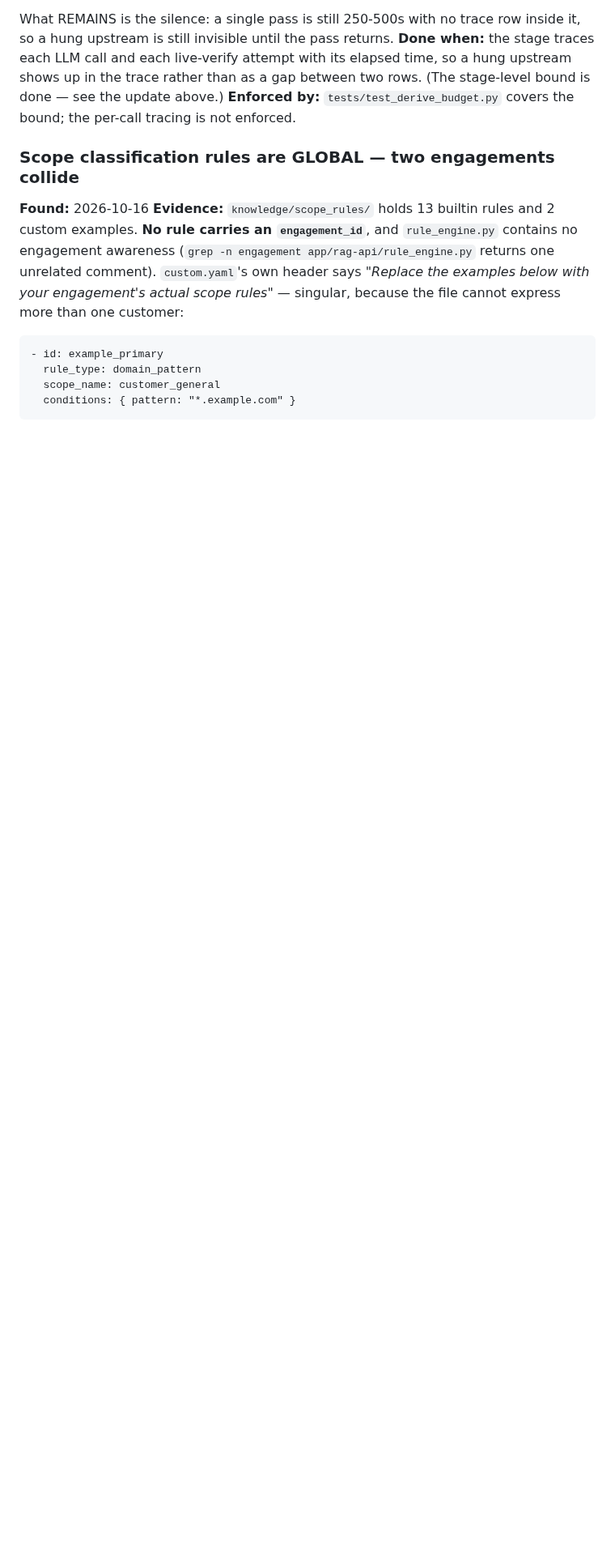
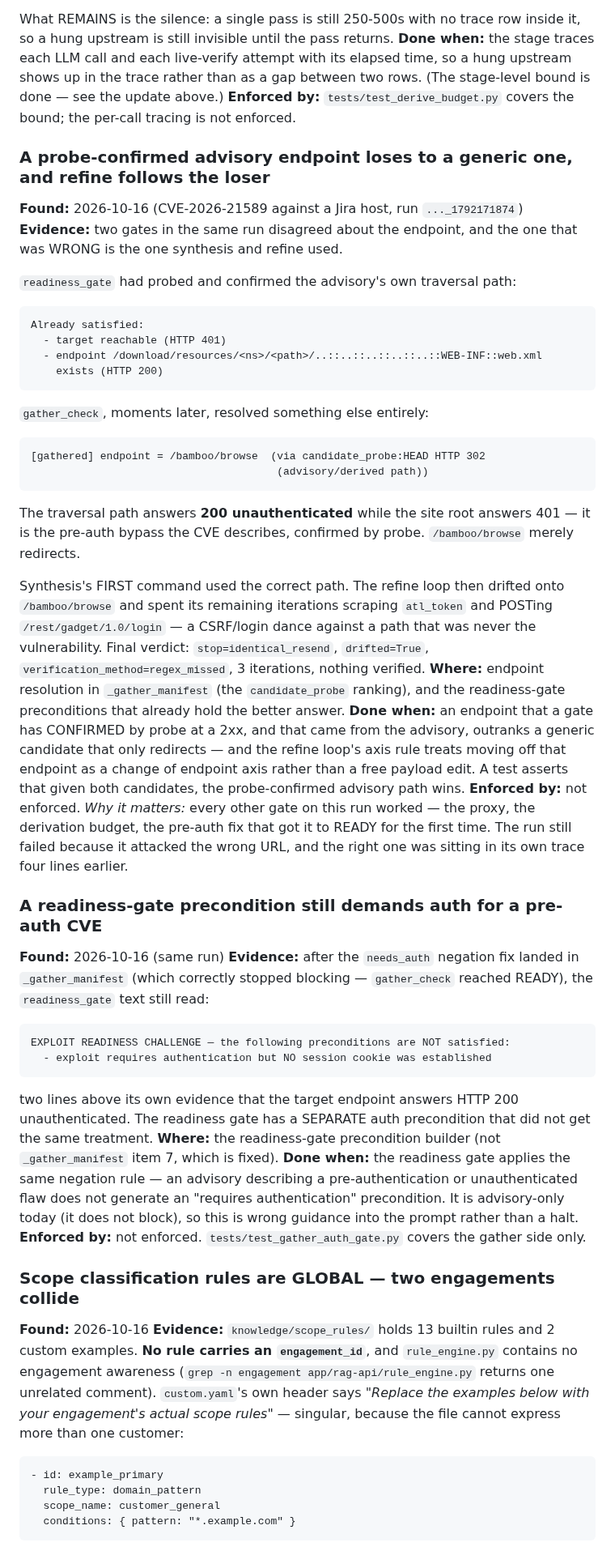
Before and after one commit to fd22vrsfpv-star/rag-scan-stack, a Markdown page: Docs/OPEN_ITEMS.md, the part around the change. Shown at 81% size. GitHub-like rendering; blank space fills up the shorter version.

Commit message:
docs(open-items): the run attacked the wrong URL, and the right one was in its own trace
CVE-2026-21589 reached refine for the first time — the proxy, the derivation
sub-budget and the pre-auth fix all fired correctly on a live target — and
still failed, because `gather_check` resolved `/bamboo/browse` (HTTP 302)
while `readiness_gate` had already probed and confirmed the advisory's
traversal path at HTTP 200 unauthenticated, four lines earlier in the same
trace. Refine followed the loser and spent its iterations on a CSRF/login
dance against a path that was never the vulnerability.

Second item: the readiness gate has its own auth precondition that did not get
the "pre-authentication contains auth" negation fix, so it still tells the
prompt a pre-auth CVE requires a session. Advisory-only today, so it misleads
rather than halts.

Co-Authored-By: Claude Opus 5 <noreply@anthropic.com>
Claude-Session: https://claude.ai/code/session_01KYGcBYWEKxBFY657vyRLkB

```diff
--- a/Docs/OPEN_ITEMS.md
+++ b/Docs/OPEN_ITEMS.md
@@ -233,6 +233,68 @@ its elapsed time, so a hung upstream shows up in the trace rather than as a
 gap between two rows. (The stage-level bound is done — see the update above.)
 **Enforced by:** `tests/test_derive_budget.py` covers the bound; the per-call
 tracing is not enforced.
+
+### A probe-confirmed advisory endpoint loses to a generic one, and refine follows the loser
+**Found:** 2026-10-16 (CVE-2026-21589 against a Jira host, run `..._1792171874`)
+**Evidence:** two gates in the same run disagreed about the endpoint, and the
+one that was WRONG is the one synthesis and refine used.
+
+`readiness_gate` had probed and confirmed the advisory's own traversal path:
+
+    Already satisfied:
+      - target reachable (HTTP 401)
+      - endpoint /download/resources/<ns>/<path>/..::..::..::..::..::WEB-INF::web.xml
+        exists (HTTP 200)
+
+`gather_check`, moments later, resolved something else entirely:
+
+    [gathered] endpoint = /bamboo/browse  (via candidate_probe:HEAD HTTP 302
+                                           (advisory/derived path))
+
+The traversal path answers **200 unauthenticated** while the site root answers
+401 — it is the pre-auth bypass the CVE describes, confirmed by probe.
+`/bamboo/browse` merely redirects.
+
+Synthesis's FIRST command used the correct path. The refine loop then drifted
+onto `/bamboo/browse` and spent its remaining iterations scraping `atl_token`
+and POSTing `/rest/gadget/1.0/login` — a CSRF/login dance against a path that
+was never the vulnerability. Final verdict: `stop=identical_resend`,
+`drifted=True`, `verification_method=regex_missed`, 3 iterations, nothing
+verified.
+**Where:** endpoint resolution in `_gather_manifest` (the `candidate_probe`
+ranking), and the readiness-gate preconditions that already hold the better
+answer.
+**Done when:** an endpoint that a gate has CONFIRMED by probe at a 2xx, and
+that came from the advisory, outranks a generic candidate that only
+redirects — and the refine loop's axis rule treats moving off that endpoint as
+a change of endpoint axis rather than a free payload edit. A test asserts that
+given both candidates, the probe-confirmed advisory path wins.
+**Enforced by:** not enforced.
+*Why it matters:* every other gate on this run worked — the proxy, the
+derivation budget, the pre-auth fix that got it to READY for the first time.
+The run still failed because it attacked the wrong URL, and the right one was
+sitting in its own trace four lines earlier.
+
+### A readiness-gate precondition still demands auth for a pre-auth CVE
+**Found:** 2026-10-16 (same run)
+**Evidence:** after the `needs_auth` negation fix landed in `_gather_manifest`
+(which correctly stopped blocking — `gather_check` reached READY), the
+`readiness_gate` text still read:
+
+    EXPLOIT READINESS CHALLENGE — the following preconditions are NOT satisfied:
+      - exploit requires authentication but NO session cookie was established
+
+two lines above its own evidence that the target endpoint answers HTTP 200
+unauthenticated. The readiness gate has a SEPARATE auth precondition that did
+not get the same treatment.
+**Where:** the readiness-gate precondition builder (not `_gather_manifest`
+item 7, which is fixed).
+**Done when:** the readiness gate applies the same negation rule — an advisory
+describing a pre-authentication or unauthenticated flaw does not generate an
+"requires authentication" precondition. It is advisory-only today (it does not
+block), so this is wrong guidance into the prompt rather than a halt.
+**Enforced by:** not enforced. `tests/test_gather_auth_gate.py` covers the
+gather side only.
 
 ### Scope classification rules are GLOBAL — two engagements collide
 **Found:** 2026-10-16
```
